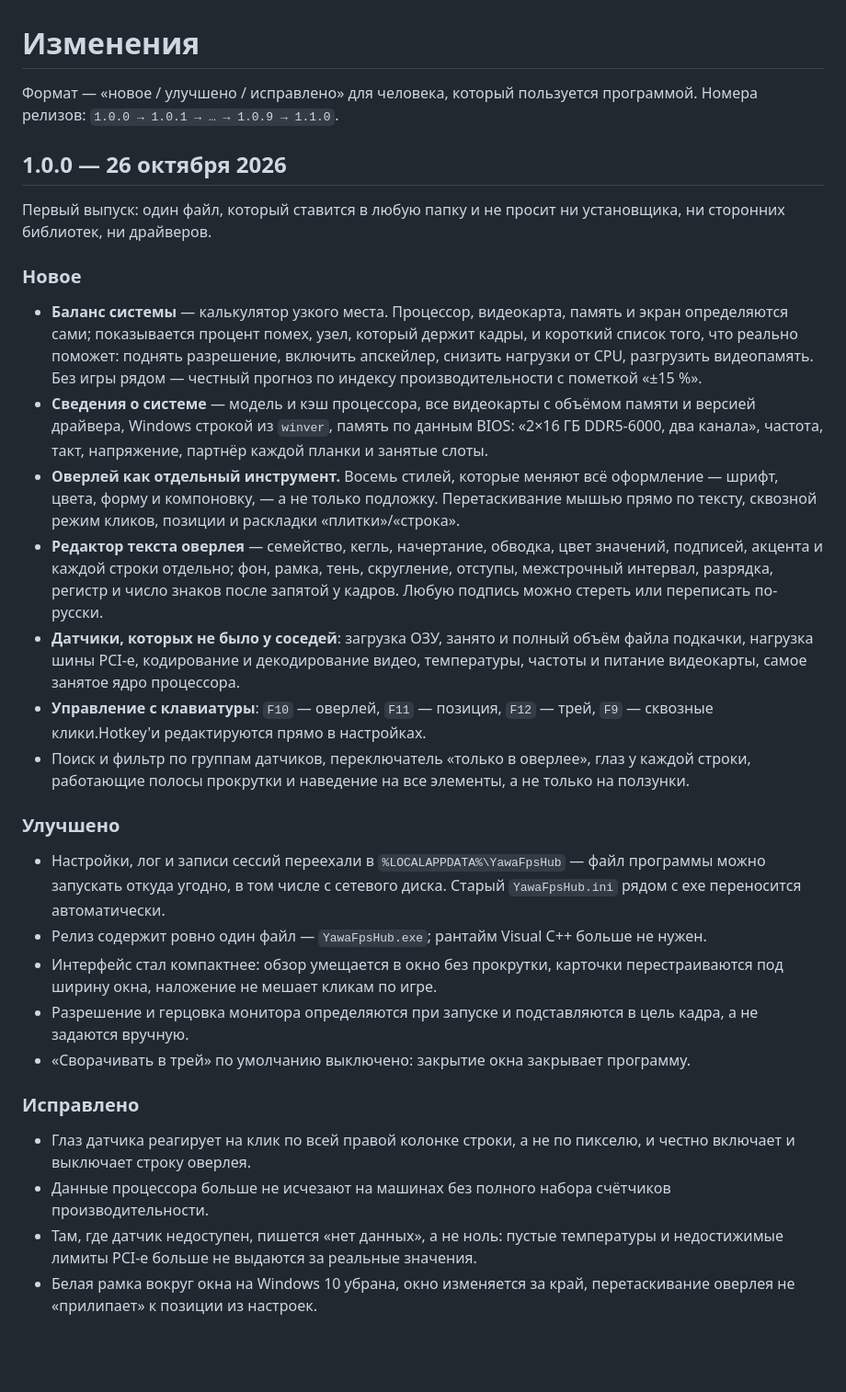
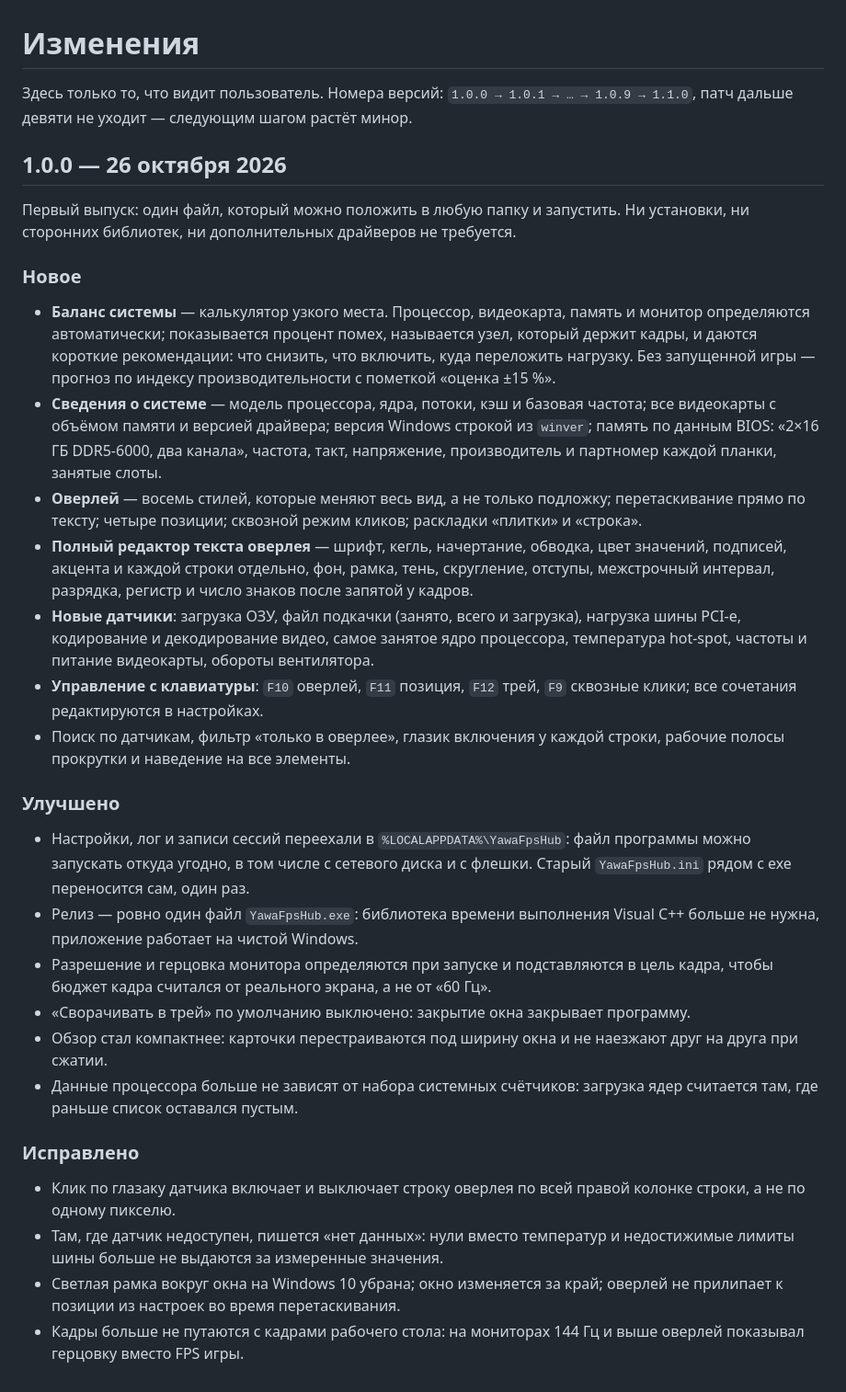
Before and after one commit to YawaRust/YawaFpsHub, a Markdown page: CHANGELOG.md, the part around the change. Shown at 92% size. GitHub-like rendering; blank space fills up the shorter version.

```diff
--- a/CHANGELOG.md
+++ b/CHANGELOG.md
@@ -1,56 +1,58 @@
 # Изменения
 
-Формат — «новое / улучшено / исправлено» для человека, который пользуется программой.
-Номера релизов: `1.0.0 → 1.0.1 → … → 1.0.9 → 1.1.0`.
+Здесь только то, что видит пользователь. Номера версий: `1.0.0 → 1.0.1 → … → 1.0.9 → 1.1.0`,
+патч дальше девяти не уходит — следующим шагом растёт минор.
 
 ## 1.0.0 — 26 октября 2026
 
-Первый выпуск: один файл, который ставится в любую папку и не просит ни установщика,
-ни сторонних библиотек, ни драйверов.
+Первый выпуск: один файл, который можно положить в любую папку и запустить. Ни установки,
+ни сторонних библиотек, ни дополнительных драйверов не требуется.
 
 ### Новое
 
-- **Баланс системы** — калькулятор узкого места. Процессор, видеокарта, память и экран
-  определяются сами; показывается процент помех, узел, который держит кадры, и короткий
-  список того, что реально поможет: поднять разрешение, включить апскейлер, снизить
-  нагрузки от CPU, разгрузить видеопамять. Без игры рядом — честный прогноз по индексу
-  производительности с пометкой «±15 %».
-- **Сведения о системе** — модель и кэш процессора, все видеокарты с объёмом памяти и
-  версией драйвера, Windows строкой из `winver`, память по данным BIOS: «2×16 ГБ DDR5-6000,
-  два канала», частота, такт, напряжение, партнёр каждой планки и занятые слоты.
-- **Оверлей как отдельный инструмент.** Восемь стилей, которые меняют всё оформление —
-  шрифт, цвета, форму и компоновку, — а не только подложку. Перетаскивание мышью прямо по
-  тексту, сквозной режим кликов, позиции и раскладки «плитки»/«строка».
-- **Редактор текста оверлея** — семейство, кегль, начертание, обводка, цвет значений,
-  подписей, акцента и каждой строки отдельно; фон, рамка, тень, скругление, отступы,
+- **Баланс системы** — калькулятор узкого места. Процессор, видеокарта, память и монитор
+  определяются автоматически; показывается процент помех, называется узел, который держит
+  кадры, и даются короткие рекомендации: что снизить, что включить, куда переложить нагрузку.
+  Без запущенной игры — прогноз по индексу производительности с пометкой «оценка ±15 %».
+- **Сведения о системе** — модель процессора, ядра, потоки, кэш и базовая частота; все
+  видеокарты с объёмом памяти и версией драйвера; версия Windows строкой из `winver`;
+  память по данным BIOS: «2×16 ГБ DDR5-6000, два канала», частота, такт, напряжение,
+  производитель и партномер каждой планки, занятые слоты.
+- **Оверлей** — восемь стилей, которые меняют весь вид, а не только подложку; перетаскивание
+  прямо по тексту; четыре позиции; сквозной режим кликов; раскладки «плитки» и «строка».
+- **Полный редактор текста оверлея** — шрифт, кегль, начертание, обводка, цвет значений,
+  подписей, акцента и каждой строки отдельно, фон, рамка, тень, скругление, отступы,
   межстрочный интервал, разрядка, регистр и число знаков после запятой у кадров.
-  Любую подпись можно стереть или переписать по-русски.
-- **Датчики, которых не было у соседей**: загрузка ОЗУ, занято и полный объём файла
-  подкачки, нагрузка шины PCI-e, кодирование и декодирование видео, температуры, частоты
-  и питание видеокарты, самое занятое ядро процессора.
-- **Управление с клавиатуры**: `F10` — оверлей, `F11` — позиция, `F12` — трей, `F9` —
-  сквозные клики.Hotkey'и редактируются прямо в настройках.
-- Поиск и фильтр по группам датчиков, переключатель «только в оверлее», глаз у каждой
-  строки, работающие полосы прокрутки и наведение на все элементы, а не только на ползунки.
+- **Новые датчики**: загрузка ОЗУ, файл подкачки (занято, всего и загрузка), нагрузка шины
+  PCI-e, кодирование и декодирование видео, самое занятое ядро процессора, температура
+  hot-spot, частоты и питание видеокарты, обороты вентилятора.
+- **Управление с клавиатуры**: `F10` оверлей, `F11` позиция, `F12` трей, `F9` сквозные клики;
+  все сочетания редактируются в настройках.
+- Поиск по датчикам, фильтр «только в оверлее», глазик включения у каждой строки,
+  рабочие полосы прокрутки и наведение на все элементы.
 
 ### Улучшено
 
-- Настройки, лог и записи сессий переехали в `%LOCALAPPDATA%\YawaFpsHub` — файл программы
-  можно запускать откуда угодно, в том числе с сетевого диска. Старый `YawaFpsHub.ini`
-  рядом с exe переносится автоматически.
-- Релиз содержит ровно один файл — `YawaFpsHub.exe`; рантайм Visual C++ больше не нужен.
-- Интерфейс стал компактнее: обзор умещается в окно без прокрутки, карточки перестраиваются
-  под ширину окна, наложение не мешает кликам по игре.
+- Настройки, лог и записи сессий переехали в `%LOCALAPPDATA%\YawaFpsHub`: файл программы
+  можно запускать откуда угодно, в том числе с сетевого диска и с флешки. Старый
+  `YawaFpsHub.ini` рядом с exe переносится сам, один раз.
+- Релиз — ровно один файл `YawaFpsHub.exe`: библиотека времени выполнения Visual C++ больше
+  не нужна, приложение работает на чистой Windows.
 - Разрешение и герцовка монитора определяются при запуске и подставляются в цель кадра,
-  а не задаются вручную.
+  чтобы бюджет кадра считался от реального экрана, а не от «60 Гц».
 - «Сворачивать в трей» по умолчанию выключено: закрытие окна закрывает программу.
+- Обзор стал компактнее: карточки перестраиваются под ширину окна и не наезжают друг на друга
+  при сжатии.
+- Данные процессора больше не зависят от набора системных счётчиков: загрузка ядер считается
+  там, где раньше список оставался пустым.
 
 ### Исправлено
 
-- Глаз датчика реагирует на клик по всей правой колонке строки, а не по пикселю, и честно
-  включает и выключает строку оверлея.
-- Данные процессора больше не исчезают на машинах без полного набора счётчиков производительности.
-- Там, где датчик недоступен, пишется «нет данных», а не ноль: пустые температуры и
-  недостижимые лимиты PCI-e больше не выдаются за реальные значения.
-- Белая рамка вокруг окна на Windows 10 убрана, окно изменяется за край, перетаскивание
-  оверлея не «прилипает» к позиции из настроек.
+- Клик по глазаку датчика включает и выключает строку оверлея по всей правой колонке строки,
+  а не по одному пикселю.
+- Там, где датчик недоступен, пишется «нет данных»: нули вместо температур и недостижимые
+  лимиты шины больше не выдаются за измеренные значения.
+- Светлая рамка вокруг окна на Windows 10 убрана; окно изменяется за край; оверлей не
+  прилипает к позиции из настроек во время перетаскивания.
+- Кадры больше не путаются с кадрами рабочего стола: на мониторах 144 Гц и выше оверлей
+  показывал герцовку вместо FPS игры.
```
Also changed, not shown: README.md (+89 -53 lines).
